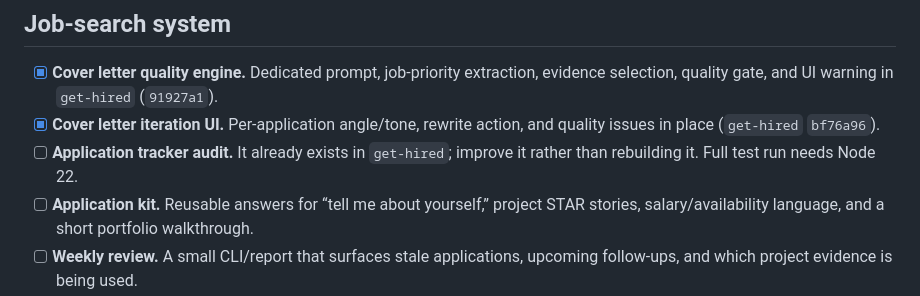
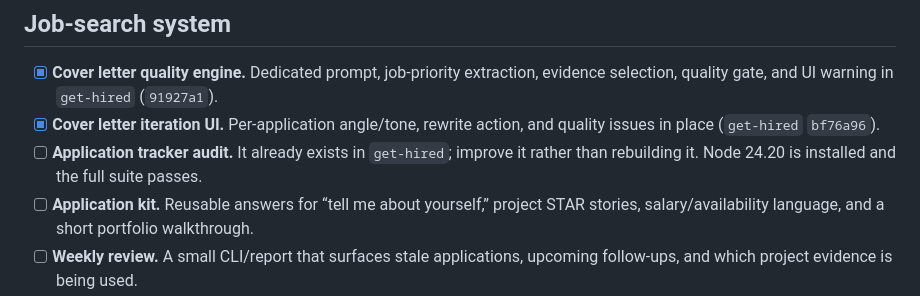
Before and after one commit to kcpatt27/portfolio, a Markdown page: NEXT.md, the part around the change. Drawn GitHub-style.

Commit message:
Record Node 24 test pass

```diff
--- a/NEXT.md
+++ b/NEXT.md
@@ -13,7 +13,7 @@ Updated 2026-10-20. This is the working backlog for the portfolio and the job-se
 
 - [x] **Cover letter quality engine.** Dedicated prompt, job-priority extraction, evidence selection, quality gate, and UI warning in `get-hired` (`91927a1`).
 - [x] **Cover letter iteration UI.** Per-application angle/tone, rewrite action, and quality issues in place (`get-hired` `bf76a96`).
-- [ ] **Application tracker audit.** It already exists in `get-hired`; improve it rather than rebuilding it. Full test run needs Node 22.
+- [ ] **Application tracker audit.** It already exists in `get-hired`; improve it rather than rebuilding it. Node 24.20 is installed and the full suite passes.
 - [ ] **Application kit.** Reusable answers for “tell me about yourself,” project STAR stories, salary/availability language, and a short portfolio walkthrough.
 - [ ] **Weekly review.** A small CLI/report that surfaces stale applications, upcoming follow-ups, and which project evidence is being used.
 
```
